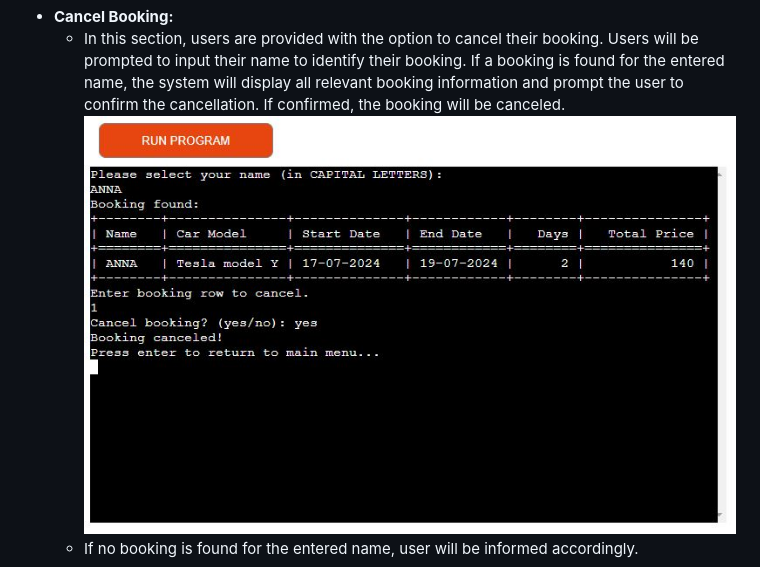
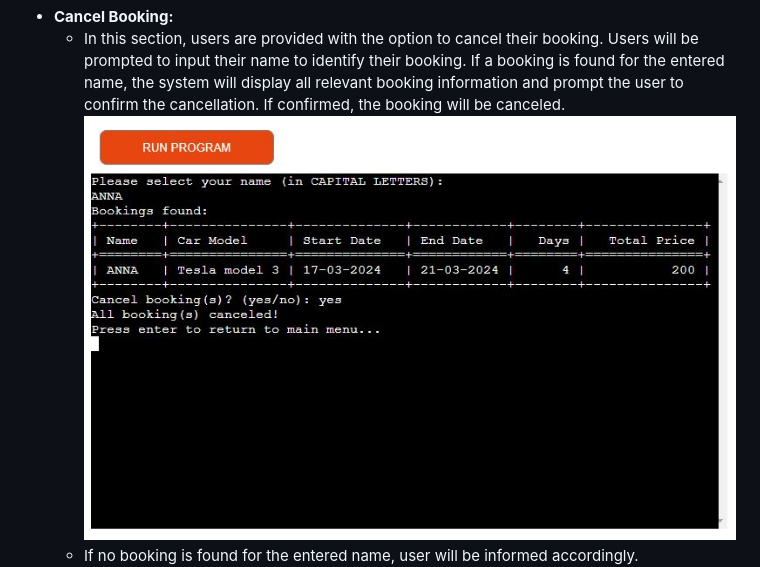
Before and after one commit to SanitaB17/Game, a Markdown page: README.md, the part around the change. GitHub-like rendering; pictures changed too: docs/images/cancel-b.JPG (deleted), docs/images/cancel-booking.JPG (added).

Commit message:
change image for readme.md

```diff
--- a/README.md
+++ b/README.md
@@ -98,7 +98,7 @@ During planning, I created a flowchart of how I wanted program to work and inter
 
 - **Cancel Booking:**
   - In this section, users are provided with the option to cancel their booking. Users will be prompted to input their name to identify their booking. If a booking is found for the entered name, the system will display all relevant booking information and prompt the user to confirm the cancellation. If confirmed, the booking will be canceled.
-  ![Cancel Booking](docs/images/cancel-b.JPG)
+  ![Cancel Booking](docs/images/cancel-booking.JPG)
   - If no booking is found for the entered name, user will be informed accordingly.
   ![Cancel Booking Not Found](docs/images/cancel-b-not-f.JPG)
 
```
